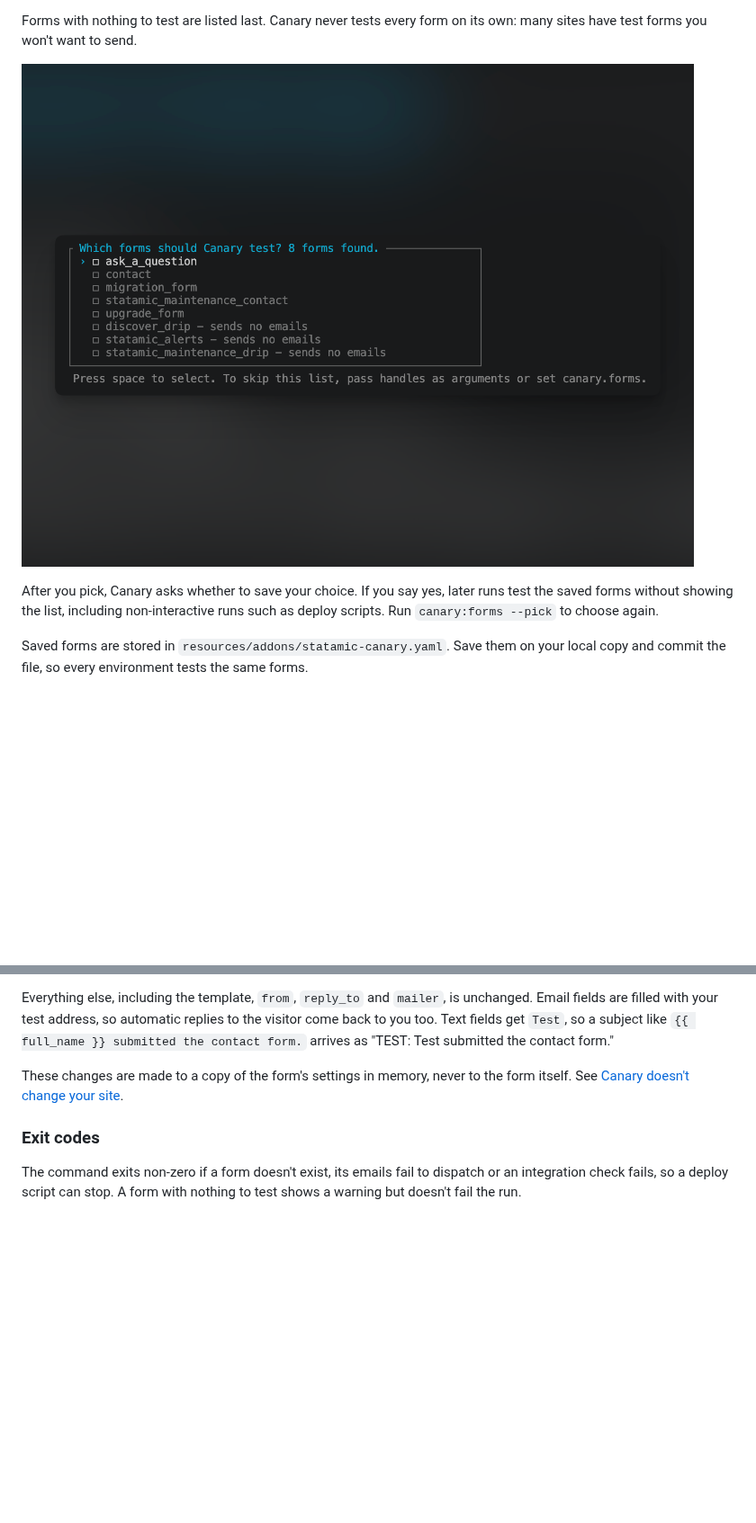
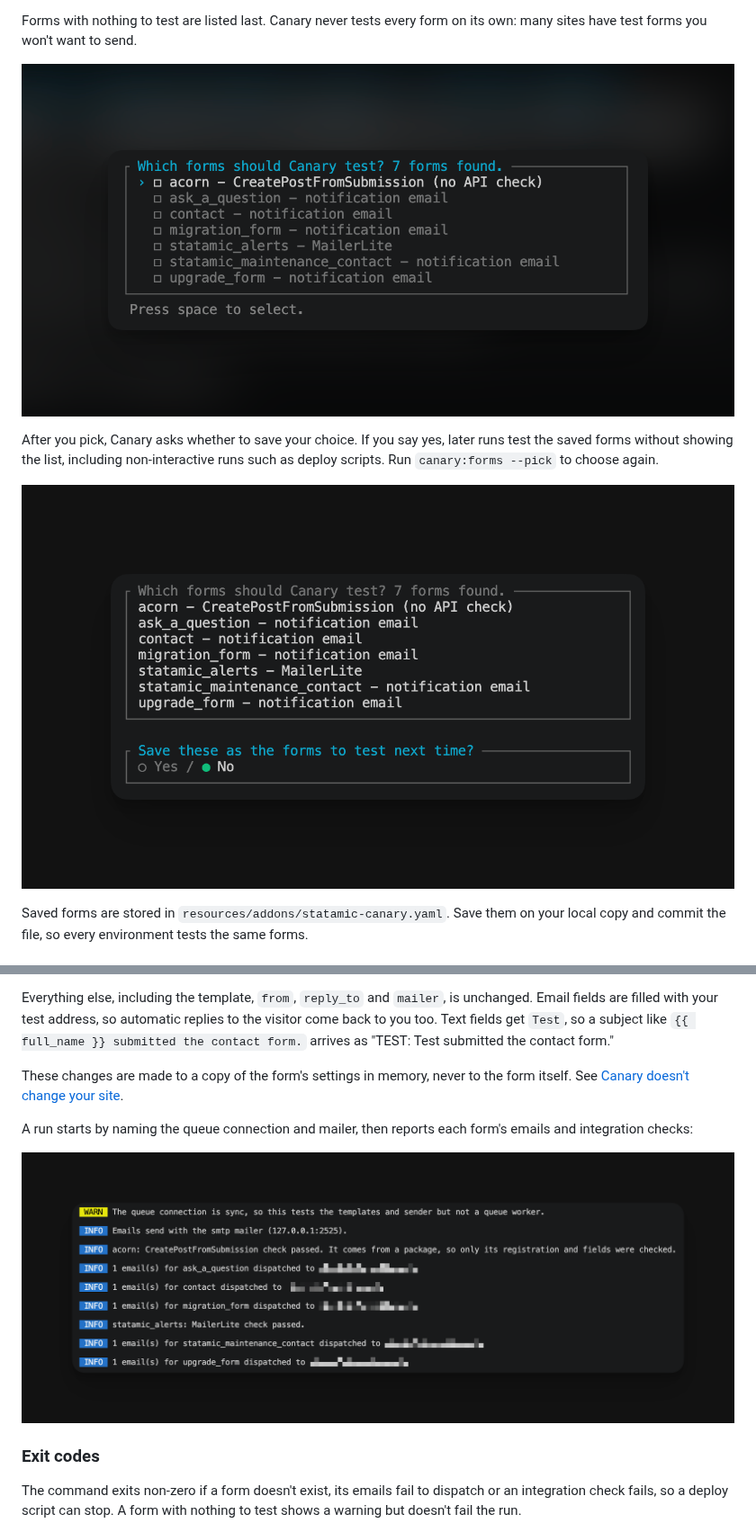
Before and after one commit to d3creativeuk/statamic-canary, a Markdown page: README.md, 2 parts joined by grey strips. Shown at 90% size. Rendered like a GitHub page; pictures changed too: art/canary-picker.png, art/canary-run.png (added), art/canary-save.png (added); blank space fills up the shorter version.

Commit message:
Retake the picker screenshot and show the save prompt and a run
The old picker image still said "sends no emails". The run shows the queue
and mailer lines, which are easier to understand seen than described.

```diff
--- a/README.md
+++ b/README.md
@@ -72,5 +72,7 @@ Forms with nothing to test are listed last. Canary never tests every form on its
 
 After you pick, Canary asks whether to save your choice. If you say yes, later runs test the saved forms without showing the list, including non-interactive runs such as deploy scripts. Run `canary:forms --pick` to choose again.
+
+![Canary asking whether to save the picked forms for next time](art/canary-save.png)
 
 Saved forms are stored in `resources/addons/statamic-canary.yaml`. Save them on your local copy and commit the file, so every environment tests the same forms.
 
@@ -109,6 +111,10 @@ For each form, Canary builds an unsaved submission filled with sample values fro
 Everything else, including the template, `from`, `reply_to` and `mailer`, is unchanged. Email fields are filled with your test address, so automatic replies to the visitor come back to you too. Text fields get `Test`, so a subject like `{{ full_name }} submitted the contact form.` arrives as "TEST: Test submitted the contact form."
 
 These changes are made to a copy of the form's settings in memory, never to the form itself. See [Canary doesn't change your site](#canary-doesnt-change-your-site).
+
+A run starts by naming the queue connection and mailer, then reports each form's emails and integration checks:
+
+![A Canary run naming the queue and mailer, then reporting each form's emails and integration checks](art/canary-run.png)
 
 ### Exit codes
 
```
Also changed, not shown: other parts of README.md (+1 -1 lines).
